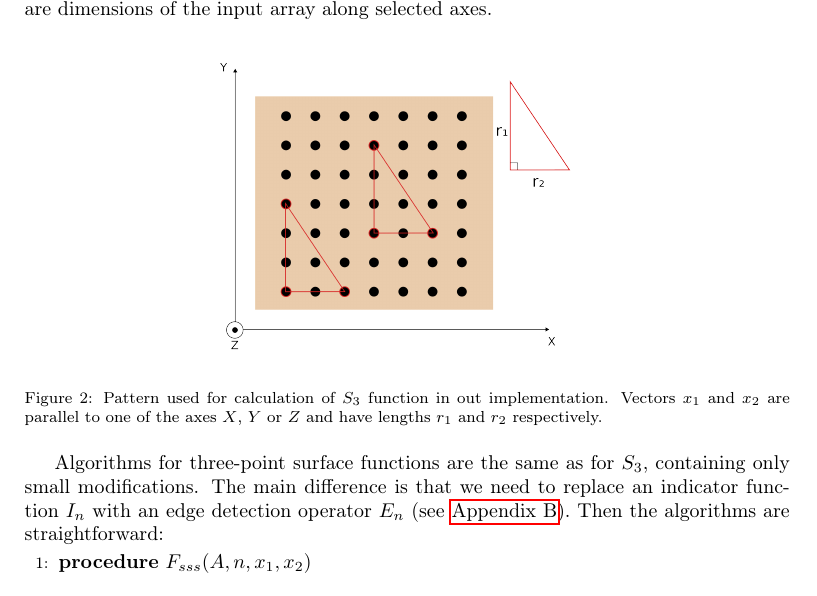
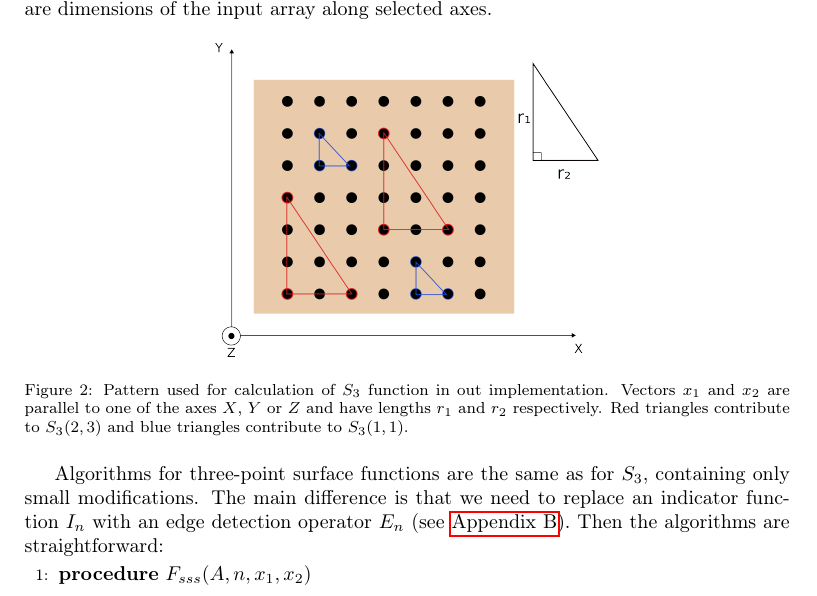
Before and after one commit to fatimp/three-point-paper, a LaTeX paper (paper.tex): part of page 3 of 12, cut so that both start at the same text. Compiled offline with pdfLaTeX.

Commit message:
Add blue patterns

```diff
--- a/paper.tex
+++ b/paper.tex
@@ -170,7 +170,8 @@ the input array along selected axes.
   \includegraphics[width=0.5\linewidth]{images/pattern.png}
   \caption[]{Pattern used for calculation of $S_3$ function in out
     implementation. Vectors $x_1$ and $x_2$ are parallel to one of the axes $X$,
-    $Y$ or $Z$ and have lengths $r_1$ and $r_2$ respectively.}
+    $Y$ or $Z$ and have lengths $r_1$ and $r_2$ respectively. Red triangles
+    contribute to $S_3(2, 3)$ and blue triangles contribute to $S_3(1, 1)$.}
   \label{fig:pattern}
 \end{figure}
 
```
Also changed, not shown: images/pattern.png, images/pattern.svg.
